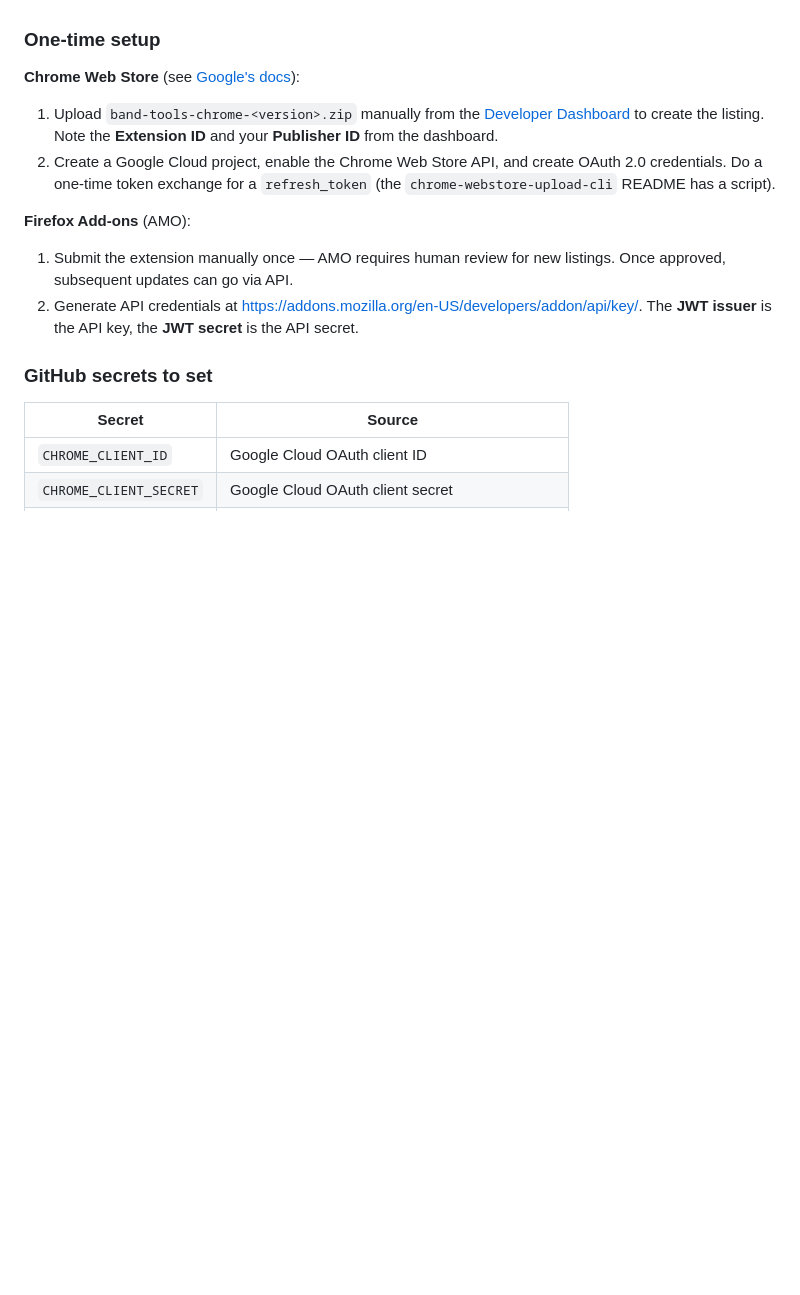
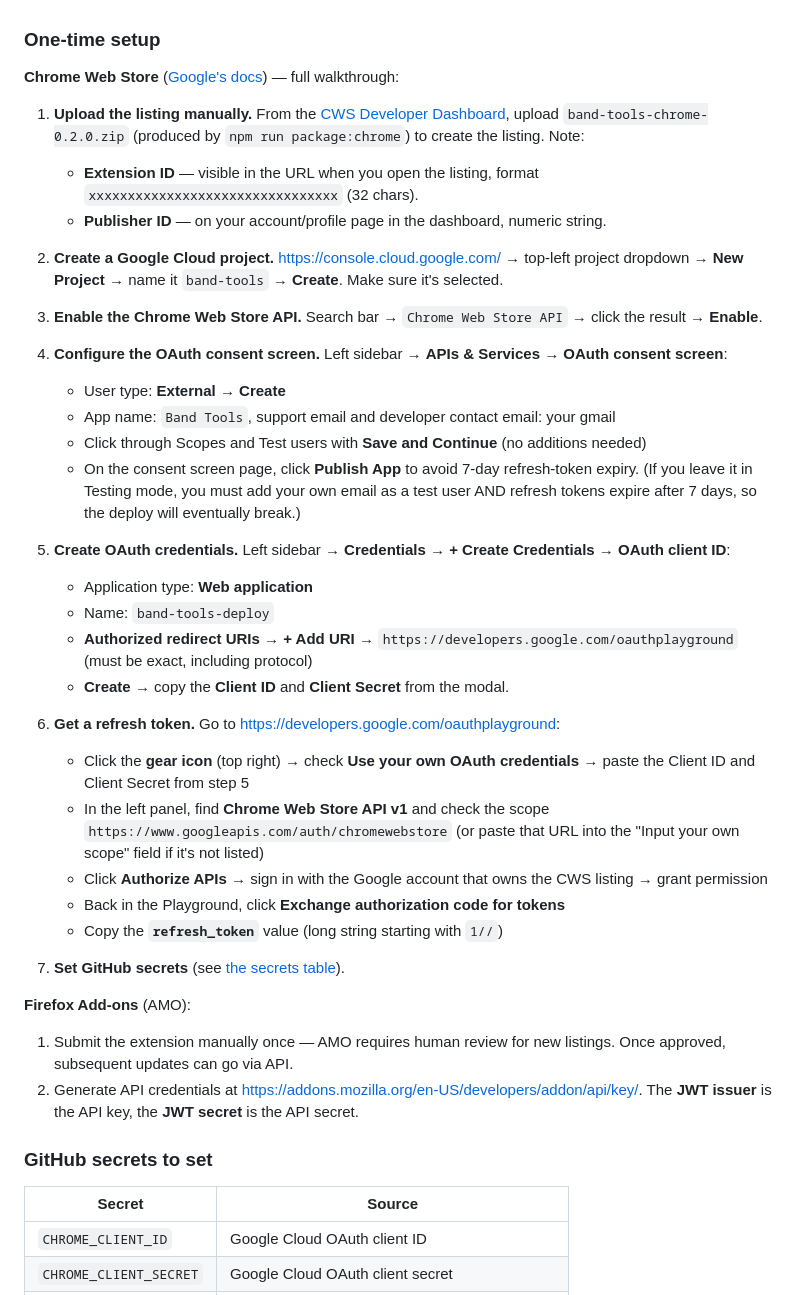
Before and after one commit to MitchLillie/band-tools, a Markdown page: README.md, the part around the change. Rendered like a GitHub page; blank space fills up the shorter version.

Commit message:
Expand Chrome Web Store one-time setup walkthrough in README

```diff
--- a/README.md
+++ b/README.md
@@ -79,9 +79,36 @@ always have a local copy.
 
 ### One-time setup
 
-**Chrome Web Store** (see [Google's docs](https://developer.chrome.com/docs/webstore/one_time_payment)):
-1. Upload `band-tools-chrome-<version>.zip` manually from the [Developer Dashboard](https://chrome.google.com/webstore/devconsole) to create the listing. Note the **Extension ID** and your **Publisher ID** from the dashboard.
-2. Create a Google Cloud project, enable the Chrome Web Store API, and create OAuth 2.0 credentials. Do a one-time token exchange for a `refresh_token` (the `chrome-webstore-upload-cli` README has a script).
+**Chrome Web Store** ([Google's docs](https://developer.chrome.com/docs/webstore/one_time_payment)) — full walkthrough:
+
+1. **Upload the listing manually.** From the [CWS Developer Dashboard](https://chrome.google.com/webstore/devconsole), upload `band-tools-chrome-0.2.0.zip` (produced by `npm run package:chrome`) to create the listing. Note:
+   - **Extension ID** — visible in the URL when you open the listing, format `xxxxxxxxxxxxxxxxxxxxxxxxxxxxxxxx` (32 chars).
+   - **Publisher ID** — on your account/profile page in the dashboard, numeric string.
+
+2. **Create a Google Cloud project.** https://console.cloud.google.com/ → top-left project dropdown → **New Project** → name it `band-tools` → **Create**. Make sure it's selected.
+
+3. **Enable the Chrome Web Store API.** Search bar → `Chrome Web Store API` → click the result → **Enable**.
+
+4. **Configure the OAuth consent screen.** Left sidebar → **APIs & Services** → **OAuth consent screen**:
+   - User type: **External** → **Create**
+   - App name: `Band Tools`, support email and developer contact email: your gmail
+   - Click through Scopes and Test users with **Save and Continue** (no additions needed)
+   - On the consent screen page, click **Publish App** to avoid 7-day refresh-token expiry. (If you leave it in Testing mode, you must add your own email as a test user AND refresh tokens expire after 7 days, so the deploy will eventually break.)
+
+5. **Create OAuth credentials.** Left sidebar → **Credentials** → **+ Create Credentials** → **OAuth client ID**:
+   - Application type: **Web application**
+   - Name: `band-tools-deploy`
+   - **Authorized redirect URIs** → **+ Add URI** → `https://developers.google.com/oauthplayground` (must be exact, including protocol)
+   - **Create** → copy the **Client ID** and **Client Secret** from the modal.
+
+6. **Get a refresh token.** Go to https://developers.google.com/oauthplayground:
+   - Click the **gear icon** (top right) → check **Use your own OAuth credentials** → paste the Client ID and Client Secret from step 5
+   - In the left panel, find **Chrome Web Store API v1** and check the scope `https://www.googleapis.com/auth/chromewebstore` (or paste that URL into the "Input your own scope" field if it's not listed)
+   - Click **Authorize APIs** → sign in with the Google account that owns the CWS listing → grant permission
+   - Back in the Playground, click **Exchange authorization code for tokens**
+   - Copy the **`refresh_token`** value (long string starting with `1//`)
+
+7. **Set GitHub secrets** (see [the secrets table](#github-secrets-to-set)).
 
 **Firefox Add-ons** (AMO):
 1. Submit the extension manually once — AMO requires human review for new listings. Once approved, subsequent updates can go via API.
```
